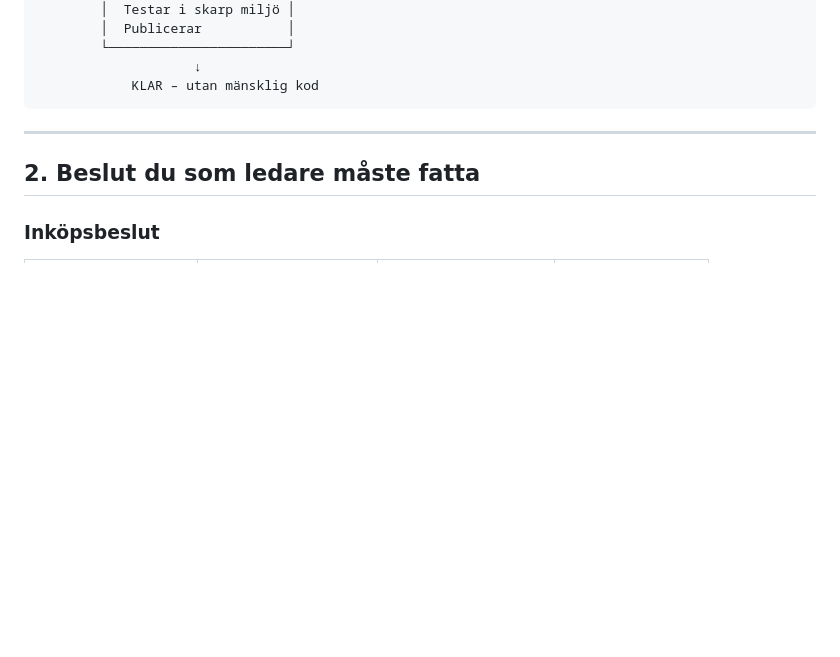
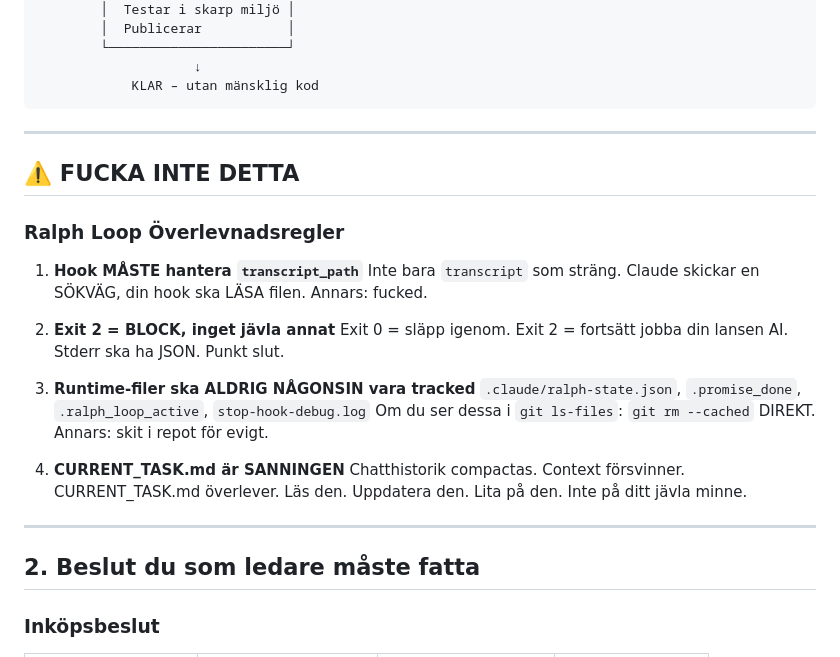
Before and after one commit to itsimonfredlingjack/grupp-ett-github, a Markdown page: README.md, the part around the change. Drawn GitHub-style; blank space fills up the shorter version.

Commit message:
GE-5: docs: Add 'FUCKA INTE DETTA' survival rules to README
Critical rules for Ralph Loop:
transcript_path handling
Exit code 2 = block
Runtime files never tracked
CURRENT_TASK.md is source of truth

Co-Authored-By: Claude Opus 4.5 <noreply@anthropic.com>

````diff
--- a/README.md
+++ b/README.md
@@ -56,6 +56,26 @@ DU/TEAMET: Skapar uppgift i Linear/Jira
                     ↓
             KLAR – utan mänsklig kod
 ```
+
+---
+
+## ⚠️ FUCKA INTE DETTA
+
+### Ralph Loop Överlevnadsregler
+
+1. **Hook MÅSTE hantera `transcript_path`**
+   Inte bara `transcript` som sträng. Claude skickar en SÖKVÄG, din hook ska LÄSA filen. Annars: fucked.
+
+2. **Exit 2 = BLOCK, inget jävla annat**
+   Exit 0 = släpp igenom. Exit 2 = fortsätt jobba din lansen AI. Stderr ska ha JSON. Punkt slut.
+
+3. **Runtime-filer ska ALDRIG NÅGONSIN vara tracked**
+   `.claude/ralph-state.json`, `.promise_done`, `.ralph_loop_active`, `stop-hook-debug.log`
+   Om du ser dessa i `git ls-files`: `git rm --cached` DIREKT. Annars: skit i repot för evigt.
+
+4. **CURRENT_TASK.md är SANNINGEN**
+   Chatthistorik compactas. Context försvinner. CURRENT_TASK.md överlever.
+   Läs den. Uppdatera den. Lita på den. Inte på ditt jävla minne.
 
 ---
 
````
